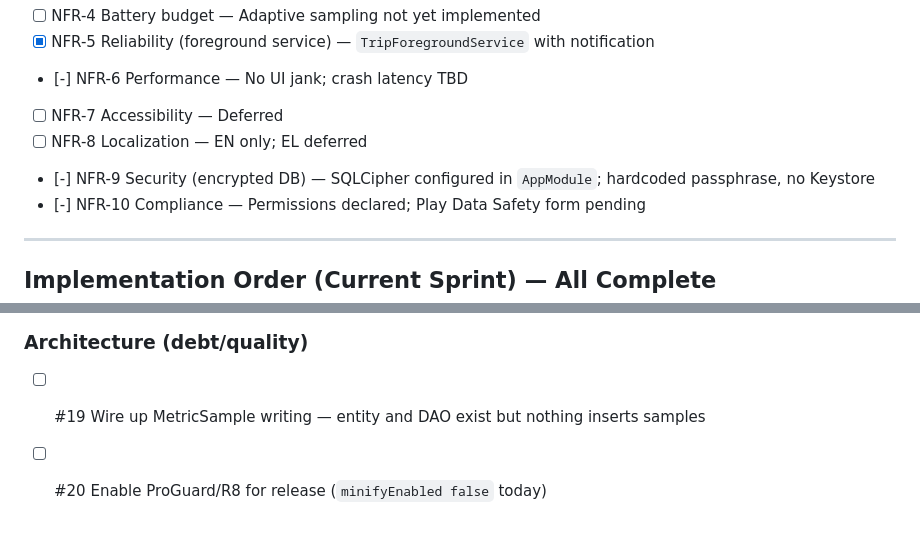
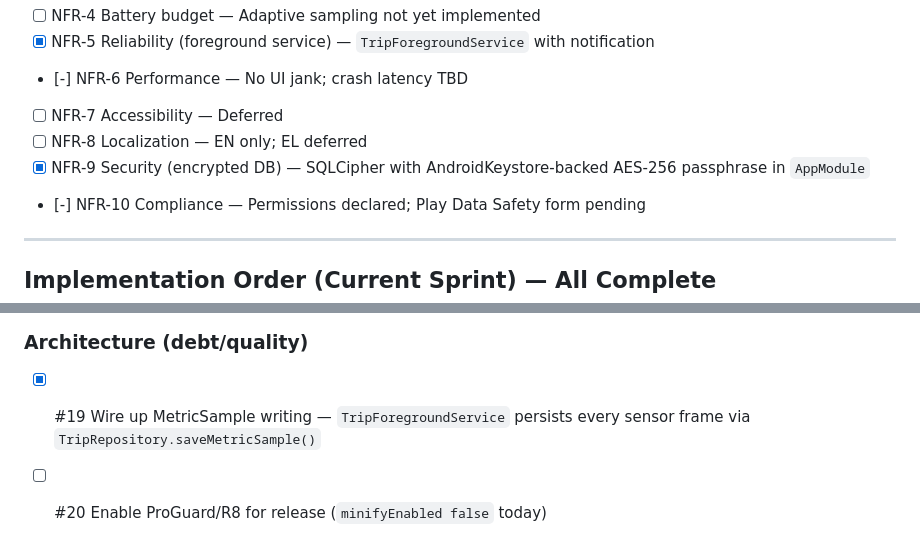
Before and after one commit to ntufar/BabyOnBoard, a Markdown page: docs/features.md, 2 parts joined by grey strips. Drawn GitHub-style.

Commit message:
Update features.md: mark #1, #19, NFR-9 as done

```diff
--- a/docs/features.md
+++ b/docs/features.md
@@ -72,7 +72,7 @@ Legend: [x] Done | [-] Partial | [ ] Not started
 - [-] NFR-6 Performance — No UI jank; crash latency TBD
 - [ ] NFR-7 Accessibility — Deferred
 - [ ] NFR-8 Localization — EN only; EL deferred
-- [-] NFR-9 Security (encrypted DB) — SQLCipher configured in `AppModule`; hardcoded passphrase, no Keystore
+- [x] NFR-9 Security (encrypted DB) — SQLCipher with AndroidKeystore-backed AES-256 passphrase in `AppModule`
 - [-] NFR-10 Compliance — Permissions declared; Play Data Safety form pending
 
 ---
@@ -123,5 +123,5 @@ Prioritized by impact vs. effort.
 
 ### Architecture (debt/quality)
 
-- [ ] #19 Wire up MetricSample writing — entity and DAO exist but nothing inserts samples
+- [x] #19 Wire up MetricSample writing — `TripForegroundService` persists every sensor frame via `TripRepository.saveMetricSample()`
 - [ ] #20 Enable ProGuard/R8 for release (`minifyEnabled false` today)
```
Also changed, not shown: other parts of docs/features.md (+1 -1 lines).
